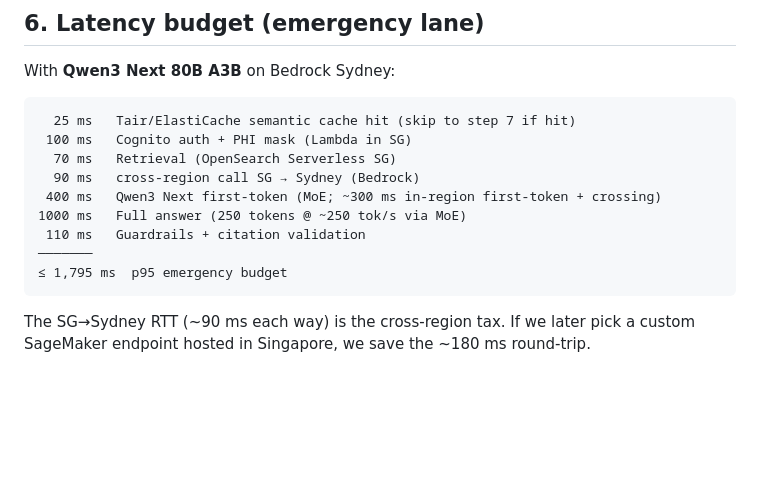
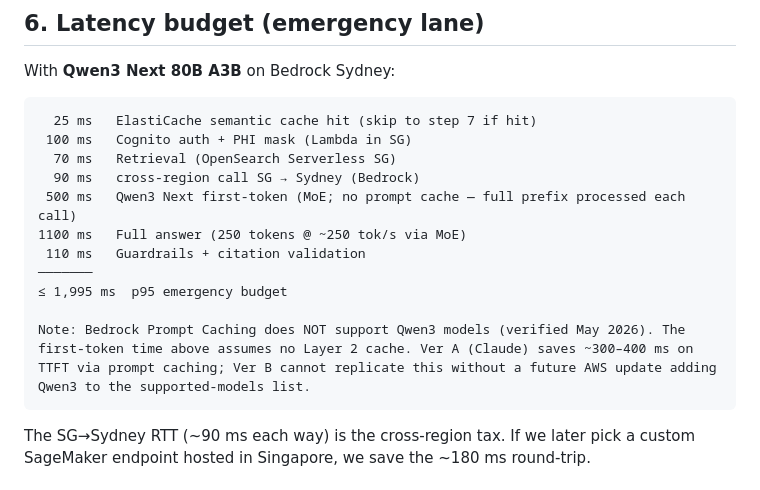
Before and after one commit to toannd021104/Nova-Health-Tech, a Markdown page: docs/architecture/AWS_Qwen_architecture.md, the part around the change. Rendered like a GitHub page; blank space fills up the shorter version.

````diff
--- a/docs/architecture/AWS_Qwen_architecture.md
+++ b/docs/architecture/AWS_Qwen_architecture.md
@@ -115,15 +115,17 @@ Optional customization (quarterly):
 With **Qwen3 Next 80B A3B** on Bedrock Sydney:
 
 ```
-  25 ms   Tair/ElastiCache semantic cache hit (skip to step 7 if hit)
+  25 ms   ElastiCache semantic cache hit (skip to step 7 if hit)
  100 ms   Cognito auth + PHI mask (Lambda in SG)
   70 ms   Retrieval (OpenSearch Serverless SG)
   90 ms   cross-region call SG → Sydney (Bedrock)
- 400 ms   Qwen3 Next first-token (MoE; ~300 ms in-region first-token + crossing)
-1000 ms   Full answer (250 tokens @ ~250 tok/s via MoE)
+ 500 ms   Qwen3 Next first-token (MoE; no prompt cache — full prefix processed each call)
+1100 ms   Full answer (250 tokens @ ~250 tok/s via MoE)
  110 ms   Guardrails + citation validation
 ───────
-≤ 1,795 ms  p95 emergency budget
+≤ 1,995 ms  p95 emergency budget
+
+Note: Bedrock Prompt Caching does NOT support Qwen3 models (verified May 2026). The first-token time above assumes no Layer 2 cache. Ver A (Claude) saves ~300–400 ms on TTFT via prompt caching; Ver B cannot replicate this without a future AWS update adding Qwen3 to the supported-models list.
 ```
 
 The SG→Sydney RTT (~90 ms each way) is the cross-region tax. If we later pick a custom SageMaker endpoint hosted in Singapore, we save the ~180 ms round-trip.
````
Also changed, not shown: docs/architecture/Alibaba_architecture.md (+3 -3 lines), docs/architecture/caching_strategy.md (+20 -8 lines).
